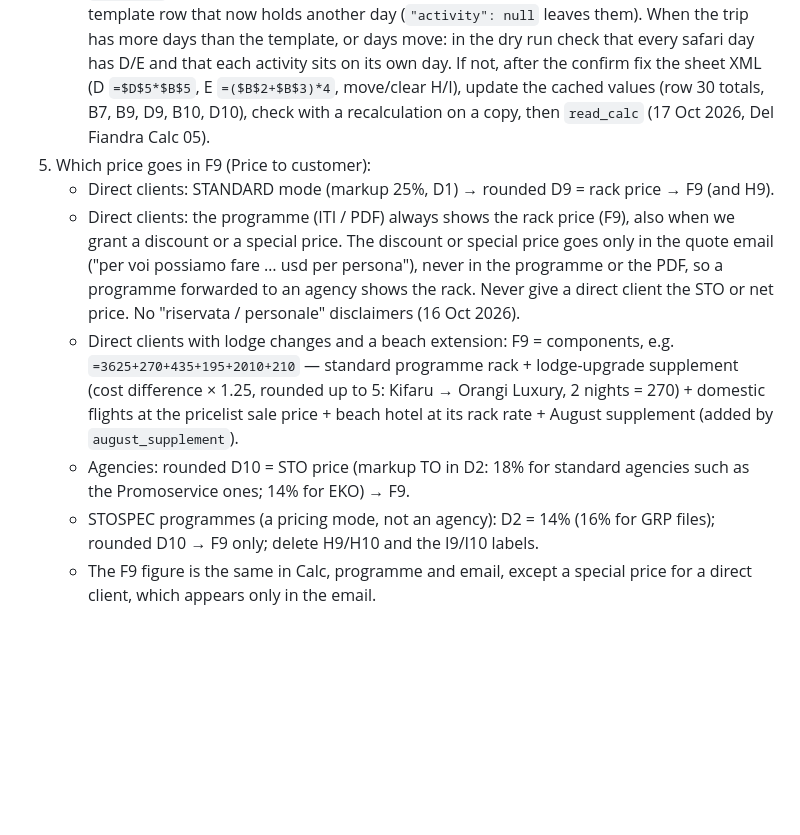
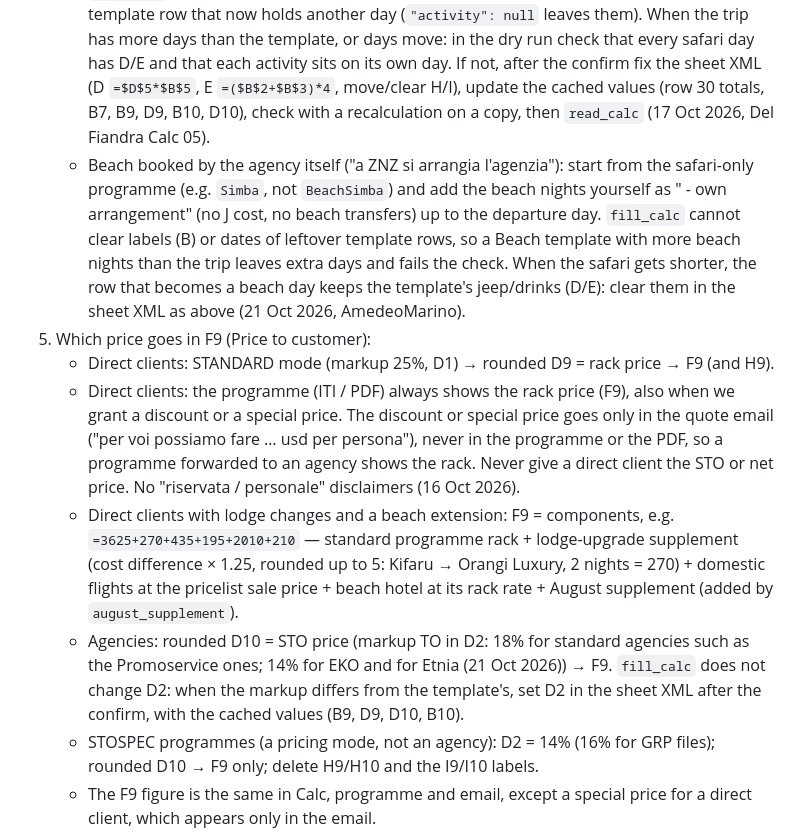
Before and after one commit to rdesibi1973/hub, a Markdown page: docs/skills/sales-agent.md, the part around the change. Drawn GitHub-style; blank space fills up the shorter version.

Commit message:
Skills update 2026-10-21

```diff
--- a/docs/skills/sales-agent.md
+++ b/docs/skills/sales-agent.md
@@ -31,11 +31,12 @@ Memo: at the start create one `doing` memo (clear title with the folder name, li
    - Safari nights 1–25 August: `"august_supplement": true` (35 pp per safari night, beach nights excluded, added to F9); `false` only if it really does not apply.
    - Check `rows[]` of the dry run (B–K per day, `changed`) before the confirm.
    - `fill_calc` writes neither jeep (D) nor drinks (E), and does not clear activities (H/I) left on a template row that now holds another day (`"activity": null` leaves them). When the trip has more days than the template, or days move: in the dry run check that every safari day has D/E and that each activity sits on its own day. If not, after the confirm fix the sheet XML (D `=$D$5*$B$5`, E `=($B$2+$B$3)*4`, move/clear H/I), update the cached values (row 30 totals, B7, B9, D9, B10, D10), check with a recalculation on a copy, then `read_calc` (17 Oct 2026, Del Fiandra Calc 05).
+   - Beach booked by the agency itself ("a ZNZ si arrangia l'agenzia"): start from the safari-only programme (e.g. `Simba`, not `BeachSimba`) and add the beach nights yourself as "<place> - own arrangement" (no J cost, no beach transfers) up to the departure day. `fill_calc` cannot clear labels (B) or dates of leftover template rows, so a Beach template with more beach nights than the trip leaves extra days and fails the check. When the safari gets shorter, the row that becomes a beach day keeps the template's jeep/drinks (D/E): clear them in the sheet XML as above (21 Oct 2026, AmedeoMarino).
 5. Which price goes in F9 (Price to customer):
    - Direct clients: STANDARD mode (markup 25%, D1) → rounded D9 = rack price → F9 (and H9).
    - Direct clients: the programme (ITI / PDF) always shows the rack price (F9), also when we grant a discount or a special price. The discount or special price goes only in the quote email ("per voi possiamo fare … usd per persona"), never in the programme or the PDF, so a programme forwarded to an agency shows the rack. Never give a direct client the STO or net price. No "riservata / personale" disclaimers (16 Oct 2026).
    - Direct clients with lodge changes and a beach extension: F9 = components, e.g. `=3625+270+435+195+2010+210` — standard programme rack + lodge-upgrade supplement (cost difference × 1.25, rounded up to 5: Kifaru → Orangi Luxury, 2 nights = 270) + domestic flights at the pricelist sale price + beach hotel at its rack rate + August supplement (added by `august_supplement`).
-   - Agencies: rounded D10 = STO price (markup TO in D2: 18% for standard agencies such as the Promoservice ones; 14% for EKO) → F9.
+   - Agencies: rounded D10 = STO price (markup TO in D2: 18% for standard agencies such as the Promoservice ones; 14% for EKO and for Etnia (21 Oct 2026)) → F9. `fill_calc` does not change D2: when the markup differs from the template's, set D2 in the sheet XML after the confirm, with the cached values (B9, D9, D10, B10).
    - STOSPEC programmes (a pricing mode, not an agency): D2 = 14% (16% for GRP files); rounded D10 → F9 only; delete H9/H10 and the I9/I10 labels.
    - The F9 figure is the same in Calc, programme and email, except a special price for a direct client, which appears only in the email.
 6. On the first pass also:
```
Also changed, not shown: docs/skills/diamante-groups.md (+1 -0 lines).
